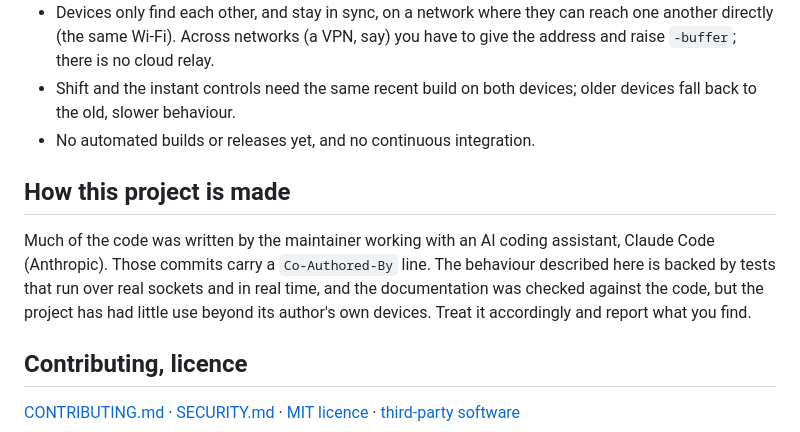
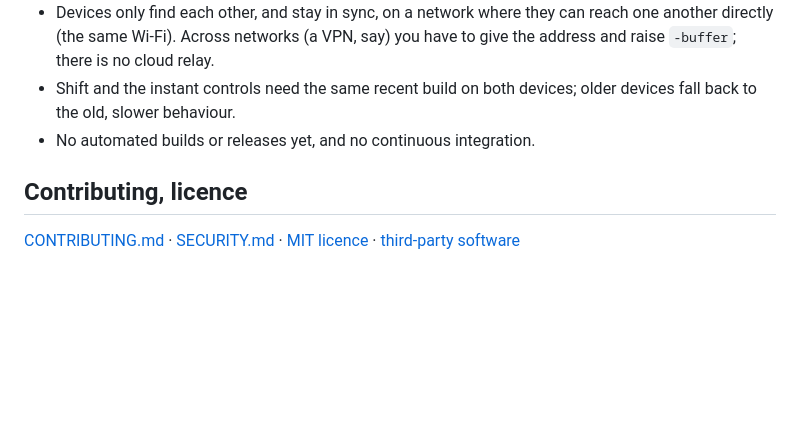
Before and after one commit to munjed-ab/letsgo, a Markdown page: README.md, the part around the change. Drawn GitHub-style; blank space fills up the shorter version.

```diff
--- a/README.md
+++ b/README.md
@@ -229,13 +229,6 @@ that come from a web page on another site are refused).
   the old, slower behaviour.
 - No automated builds or releases yet, and no continuous integration.
 
-## How this project is made
-
-Much of the code was written by the maintainer working with an AI coding assistant, Claude Code (Anthropic).
-Those commits carry a `Co-Authored-By` line. The behaviour described here is backed by tests that run over
-real sockets and in real time, and the documentation was checked against the code, but the project has had
-little use beyond its author's own devices. Treat it accordingly and report what you find.
-
 ## Contributing, licence
 
 [CONTRIBUTING.md](CONTRIBUTING.md) · [SECURITY.md](SECURITY.md) · [MIT licence](LICENSE) ·
```
